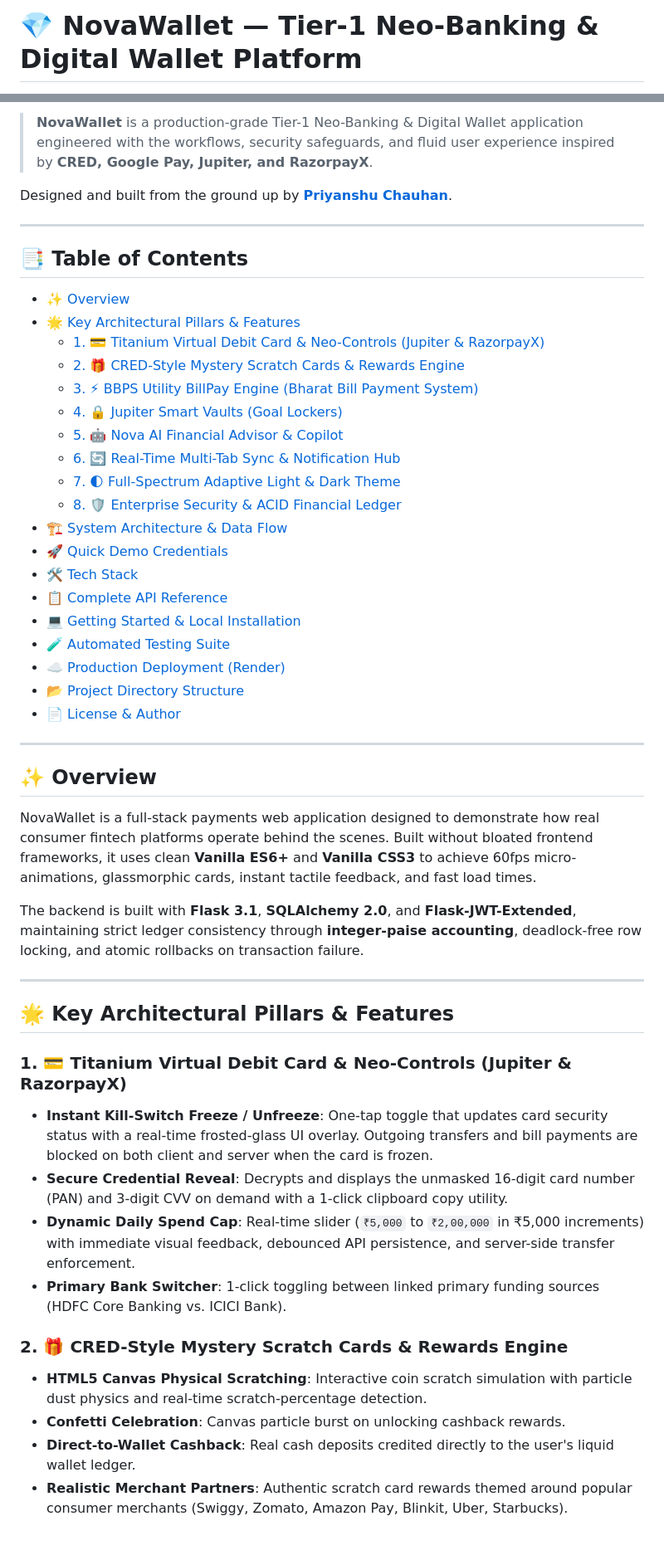
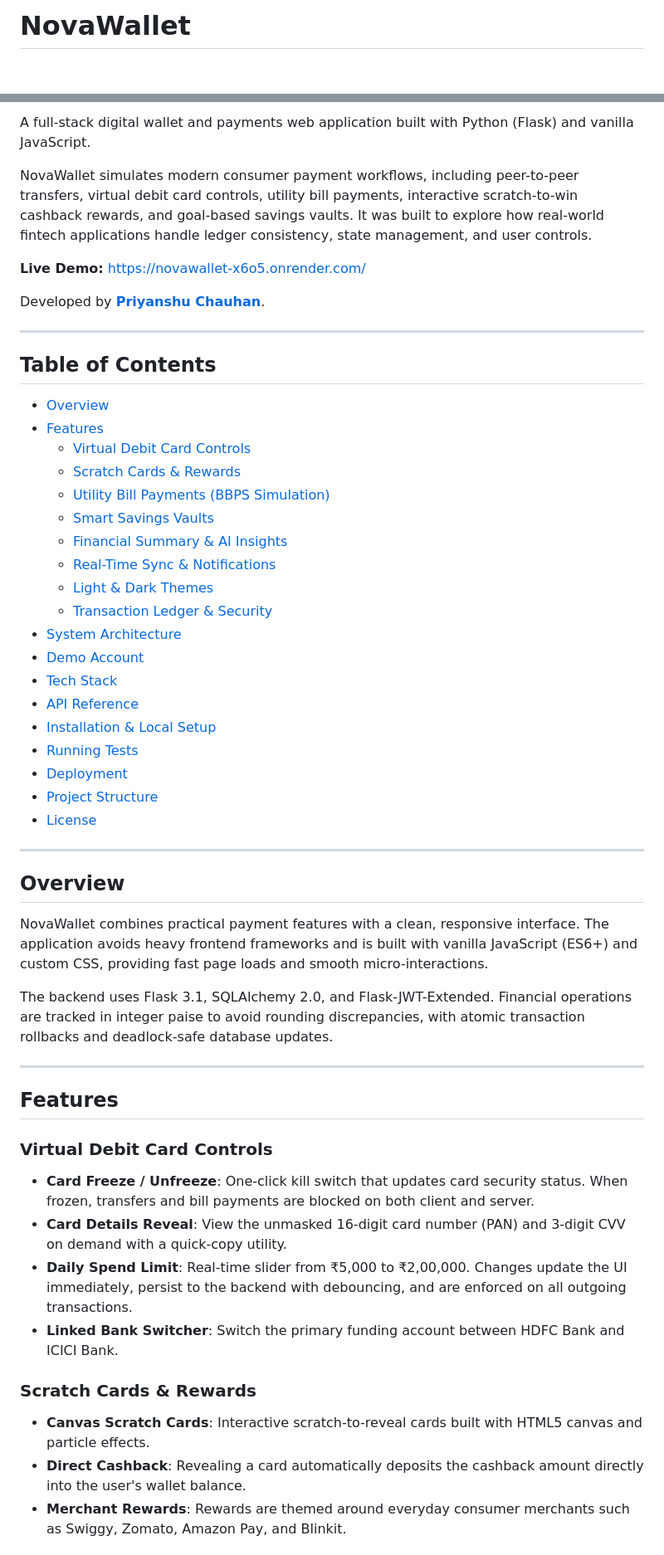
Before and after one commit to PriyanshuChauhan-007/NovaWallet, a Markdown page: README.md, 2 parts joined by grey strips. Shown at 83% size. Drawn GitHub-style; blank space fills up the shorter version.

Commit message:
docs: clean up README formatting, remove icon clutter and buzzwords while keeping architecture diagram

```diff
--- a/README.md
+++ b/README.md
@@ -1,4 +1,4 @@
-# 💎 NovaWallet — Tier-1 Neo-Banking & Digital Wallet Platform
+# NovaWallet
 
 [![Python](https://img.shields.io/badge/Python-3.11%2B-blue?logo=python&logoColor=white)](https://python.org)
 [![Flask](https://img.shields.io/badge/Flask-3.1.3-black?logo=flask&logoColor=white)](https://flask.palletsprojects.com/)
@@ -11,53 +10,56 @@
 
-> **NovaWallet** is a production-grade Tier-1 Neo-Banking & Digital Wallet application engineered with the workflows, security safeguards, and fluid user experience inspired by **CRED, Google Pay, Jupiter, and RazorpayX**.
+A full-stack digital wallet and payments web application built with Python (Flask) and vanilla JavaScript.
 
-Designed and built from the ground up by **[Priyanshu Chauhan](https://github.com/PriyanshuChauhan-007)**.
+NovaWallet simulates modern consumer payment workflows, including peer-to-peer transfers, virtual debit card controls, utility bill payments, interactive scratch-to-win cashback rewards, and goal-based savings vaults. It was built to explore how real-world fintech applications handle ledger consistency, state management, and user controls.
+
+**Live Demo:** [https://novawallet-x6o5.onrender.com/](https://novawallet-x6o5.onrender.com/)
+
+Developed by **[Priyanshu Chauhan](https://github.com/PriyanshuChauhan-007)**.
 
 ---
 
-## 📑 Table of Contents
+## Table of Contents
 
-- [✨ Overview](#-overview)
-- [🌟 Key Architectural Pillars & Features](#-key-architectural-pillars--features)
-  - [1. 💳 Titanium Virtual Debit Card & Neo-Controls (Jupiter & RazorpayX)](#1--titanium-virtual-debit-card--neo-controls-jupiter--razorpayx)
-  - [2. 🎁 CRED-Style Mystery Scratch Cards & Rewards Engine](#2--cred-style-mystery-scratch-cards--rewards-engine)
-  - [3. ⚡ BBPS Utility BillPay Engine (Bharat Bill Payment System)](#3--bbps-utility-billpay-engine-bharat-bill-payment-system)
-  - [4. 🔒 Jupiter Smart Vaults (Goal Lockers)](#4--jupiter-smart-vaults-goal-lockers)
-  - [5. 🤖 Nova AI Financial Advisor & Copilot](#5--nova-ai-financial-advisor--copilot)
-  - [6. 🔄 Real-Time Multi-Tab Sync & Notification Hub](#6--real-time-multi-tab-sync--notification-hub)
-  - [7. 🌓 Full-Spectrum Adaptive Light & Dark Theme](#7--full-spectrum-adaptive-light--dark-theme)
-  - [8. 🛡️ Enterprise Security & ACID Financial Ledger](#8--enterprise-security--acid-financial-ledger)
-- [🏗️ System Architecture & Data Flow](#️-system-architecture--data-flow)
-- [🚀 Quick Demo Credentials](#-quick-demo-credentials)
-- [🛠️ Tech Stack](#️-tech-stack)
-- [📋 Complete API Reference](#-complete-api-reference)
-- [💻 Getting Started & Local Installation](#-getting-started--local-installation)
-- [🧪 Automated Testing Suite](#-automated-testing-suite)
-- [☁️ Production Deployment (Render)](#️-production-deployment-render)
-- [📂 Project Directory Structure](#-project-directory-structure)
-- [📄 License & Author](#-license--author)
+- [Overview](#overview)
+- [Features](#features)
+  - [Virtual Debit Card Controls](#virtual-debit-card-controls)
+  - [Scratch Cards & Rewards](#scratch-cards--rewards)
+  - [Utility Bill Payments (BBPS Simulation)](#utility-bill-payments-bbps-simulation)
+  - [Smart Savings Vaults](#smart-savings-vaults)
+  - [Financial Summary & AI Insights](#financial-summary--ai-insights)
+  - [Real-Time Sync & Notifications](#real-time-sync--notifications)
+  - [Light & Dark Themes](#light--dark-themes)
+  - [Transaction Ledger & Security](#transaction-ledger--security)
+- [System Architecture](#system-architecture)
+- [Demo Account](#demo-account)
+- [Tech Stack](#tech-stack)
+- [API Reference](#api-reference)
+- [Installation & Local Setup](#installation--local-setup)
+- [Running Tests](#running-tests)
+- [Deployment](#deployment)
+- [Project Structure](#project-structure)
+- [License](#license)
 
 ---
 
-## ✨ Overview
+## Overview
 
-NovaWallet is a full-stack payments web application designed to demonstrate how real consumer fintech platforms operate behind the scenes. Built without bloated frontend frameworks, it uses clean **Vanilla ES6+** and **Vanilla CSS3** to achieve 60fps micro-animations, glassmorphic cards, instant tactile feedback, and fast load times.
+NovaWallet combines practical payment features with a clean, responsive interface. The application avoids heavy frontend frameworks and is built with vanilla JavaScript (ES6+) and custom CSS, providing fast page loads and smooth micro-interactions.
 
-The backend is built with **Flask 3.1**, **SQLAlchemy 2.0**, and **Flask-JWT-Extended**, maintaining strict ledger consistency through **integer-paise accounting**, deadlock-free row locking, and atomic rollbacks on transaction failure.
+The backend uses Flask 3.1, SQLAlchemy 2.0, and Flask-JWT-Extended. Financial operations are tracked in integer paise to avoid rounding discrepancies, with atomic transaction rollbacks and deadlock-safe database updates.
 
 ---
 
-## 🌟 Key Architectural Pillars & Features
+## Features
 
-### 1. 💳 Titanium Virtual Debit Card & Neo-Controls (Jupiter & RazorpayX)
-- **Instant Kill-Switch Freeze / Unfreeze**: One-tap toggle that updates card security status with a real-time frosted-glass UI overlay. Outgoing transfers and bill payments are blocked on both client and server when the card is frozen.
-- **Secure Credential Reveal**: Decrypts and displays the unmasked 16-digit card number (PAN) and 3-digit CVV on demand with a 1-click clipboard copy utility.
-- **Dynamic Daily Spend Cap**: Real-time slider (`₹5,000` to `₹2,00,000` in ₹5,000 increments) with immediate visual feedback, debounced API persistence, and server-side transfer enforcement.
-- **Primary Bank Switcher**: 1-click toggling between linked primary funding sources (HDFC Core Banking vs. ICICI Bank).
+### Virtual Debit Card Controls
+- **Card Freeze / Unfreeze**: One-click kill switch that updates card security status. When frozen, transfers and bill payments are blocked on both client and server.
+- **Card Details Reveal**: View the unmasked 16-digit card number (PAN) and 3-digit CVV on demand with a quick-copy utility.
+- **Daily Spend Limit**: Real-time slider from ₹5,000 to ₹2,00,000. Changes update the UI immediately, persist to the backend with debouncing, and are enforced on all outgoing transactions.
+- **Linked Bank Switcher**: Switch the primary funding account between HDFC Bank and ICICI Bank.
 
-### 2. 🎁 CRED-Style Mystery Scratch Cards & Rewards Engine
-- **HTML5 Canvas Physical Scratching**: Interactive coin scratch simulation with particle dust physics and real-time scratch-percentage detection.
-- **Confetti Celebration**: Canvas particle burst on unlocking cashback rewards.
-- **Direct-to-Wallet Cashback**: Real cash deposits credited directly to the user's liquid wallet ledger.
-- **Realistic Merchant Partners**: Authentic scratch card rewards themed around popular consumer merchants (Swiggy, Zomato, Amazon Pay, Blinkit, Uber, Starbucks).
+### Scratch Cards & Rewards
+- **Canvas Scratch Cards**: Interactive scratch-to-reveal cards built with HTML5 canvas and particle effects.
+- **Direct Cashback**: Revealing a card automatically deposits the cashback amount directly into the user's wallet balance.
+- **Merchant Rewards**: Rewards are themed around everyday consumer merchants such as Swiggy, Zomato, Amazon Pay, and Blinkit.
 
```
Also changed, not shown: other parts of README.md (+162 -162 lines).
